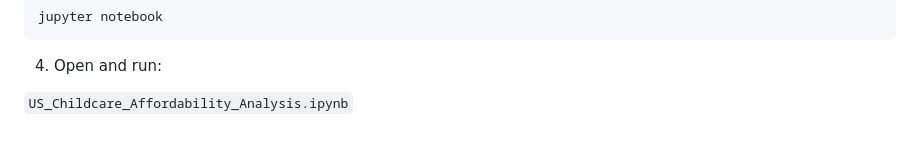
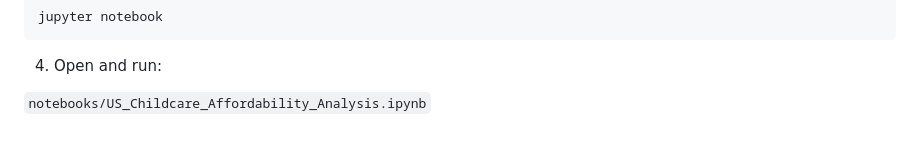
Before and after one commit to Mathan-MS/mathan-ms.github.io, a Markdown page: Projects/Childcare_Cost_Analysis/README.md, the part around the change. Rendered like a GitHub page.

```diff
--- a/Projects/Childcare_Cost_Analysis/README.md
+++ b/Projects/Childcare_Cost_Analysis/README.md
@@ -111,4 +111,4 @@ jupyter notebook
 
 4. Open and run:
 
-`US_Childcare_Affordability_Analysis.ipynb`
+`notebooks/US_Childcare_Affordability_Analysis.ipynb`
```
Also changed, not shown: Projects/Telecom_Churn_Prediction/README.md (+1 -1 lines).
